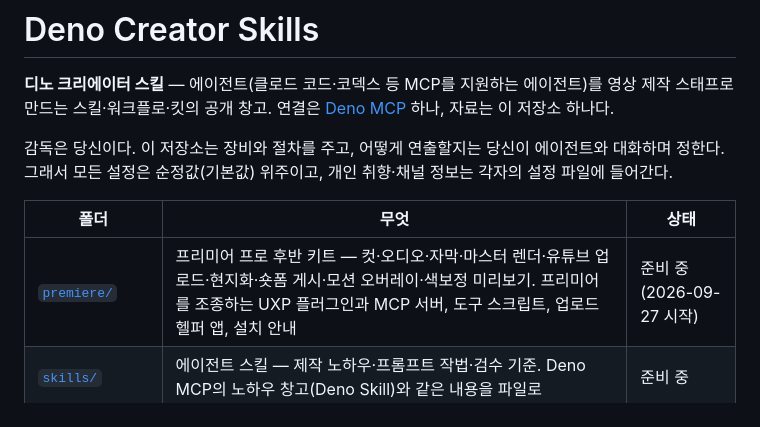
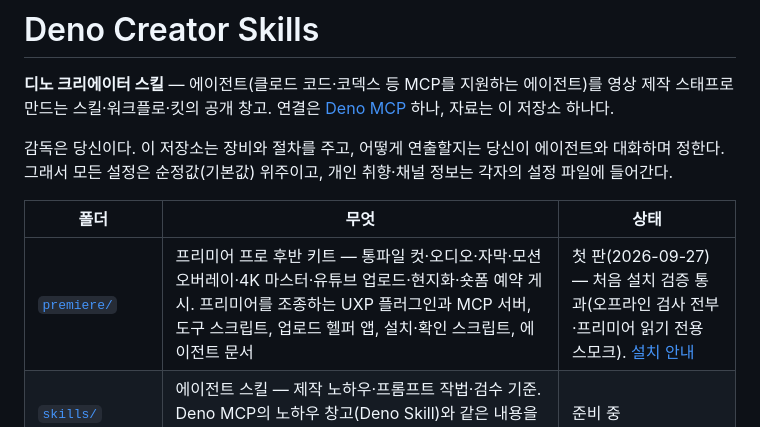
Before and after one commit to Deno2026/deno-creator-skills, a Markdown page: README.md, the part around the change. Rendered like a GitHub page.

Commit message:
README: premiere/ 상태를 첫 판·검증 통과로
Co-Authored-By: Claude Fable 5.1 <noreply@anthropic.com>

```diff
--- a/README.md
+++ b/README.md
@@ -8,7 +8,7 @@
 
 | 폴더 | 무엇 | 상태 |
 |---|---|---|
-| [`premiere/`](premiere/) | 프리미어 프로 후반 키트 — 컷·오디오·자막·마스터 렌더·유튜브 업로드·현지화·숏폼 게시·모션 오버레이·색보정 미리보기. 프리미어를 조종하는 UXP 플러그인과 MCP 서버, 도구 스크립트, 업로드 헬퍼 앱, 설치 안내 | 준비 중(2026-09-27 시작) |
+| [`premiere/`](premiere/) | 프리미어 프로 후반 키트 — 통파일 컷·오디오·자막·모션 오버레이·4K 마스터·유튜브 업로드·현지화·숏폼 예약 게시. 프리미어를 조종하는 UXP 플러그인과 MCP 서버, 도구 스크립트, 업로드 헬퍼 앱, 설치·확인 스크립트, 에이전트 문서 | 첫 판(2026-09-27) — 처음 설치 검증 통과(오프라인 검사 전부·프리미어 읽기 전용 스모크). [설치 안내](premiere/README.md) |
 | [`skills/`](skills/) | 에이전트 스킬 — 제작 노하우·프롬프트 작법·검수 기준. Deno MCP의 노하우 창고(Deno Skill)와 같은 내용을 파일로 | 준비 중 |
 | [`workflows/`](workflows/) | ComfyUI 워크플로 JSON 배포판(영상 MiniMax H3, 이미지 Qwen-Image 2.1, 배경음 Stable Audio 3 등) | 준비 중 |
 | [`kits/starter/`](kits/starter/) | 스타터 킷 — 작업 폴더에 복사하면 어떤 에이전트든 같은 정본·같은 순서로 일하는 뼈대(AGENTS.md·작업 유형 표·작품 틀). 2026-09-07 0.1.0 초안. Deno MCP `deno_starter_kit`(v7 도화지 판)과 맞추는 갱신 예정 | 초안 |
```
